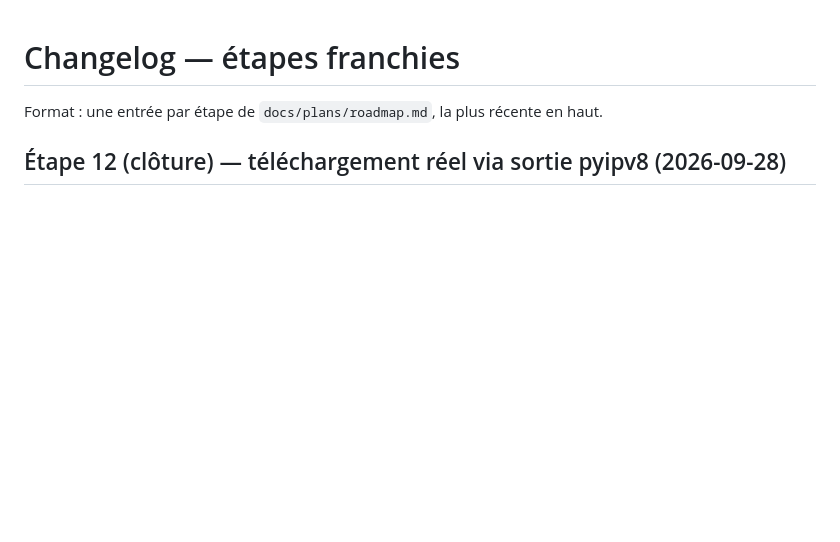
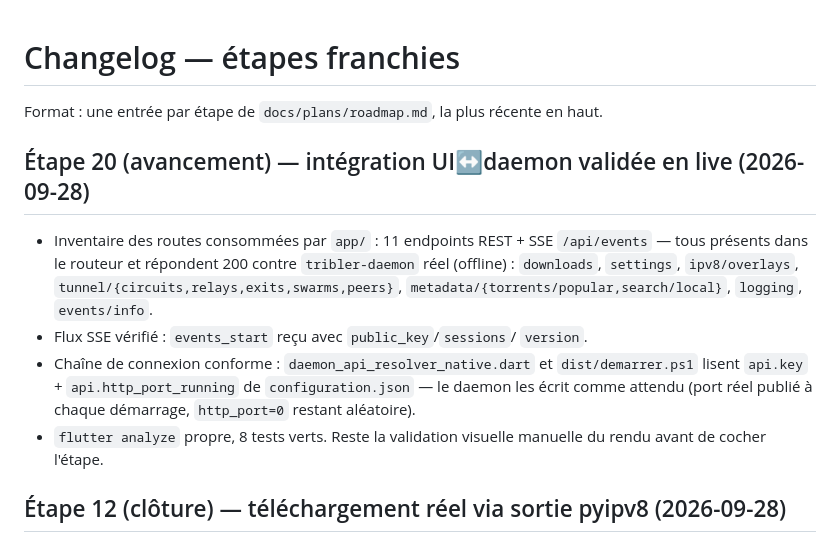
Before and after one commit to laurentgeynet-ux/OnionBit, a Markdown page: docs/CHANGELOG.md, the part around the change. Rendered like a GitHub page; blank space fills up the shorter version.

```diff
--- a/docs/CHANGELOG.md
+++ b/docs/CHANGELOG.md
@@ -2,6 +2,23 @@
 
 Format : une entrée par étape de `docs/plans/roadmap.md`, la plus récente
 en haut.
+
+## Étape 20 (avancement) — intégration UI↔daemon validée en live (2026-09-28)
+
+- Inventaire des routes consommées par `app/` : 11 endpoints REST +
+  SSE `/api/events` — tous présents dans le routeur et répondent 200
+  contre `tribler-daemon` réel (offline) : `downloads`, `settings`,
+  `ipv8/overlays`, `tunnel/{circuits,relays,exits,swarms,peers}`,
+  `metadata/{torrents/popular,search/local}`, `logging`,
+  `events/info`.
+- Flux SSE vérifié : `events_start` reçu avec `public_key`/`sessions`/
+  `version`.
+- Chaîne de connexion conforme : `daemon_api_resolver_native.dart` et
+  `dist/demarrer.ps1` lisent `api.key` + `api.http_port_running` de
+  `configuration.json` — le daemon les écrit comme attendu (port
+  réel publié à chaque démarrage, `http_port=0` restant aléatoire).
+- `flutter analyze` propre, 8 tests verts. Reste la validation
+  visuelle manuelle du rendu avant de cocher l'étape.
 
 ## Étape 12 (clôture) — téléchargement réel via sortie pyipv8 (2026-09-28)
 
```
Also changed, not shown: docs/plans/roadmap.md (+9 -2 lines).
